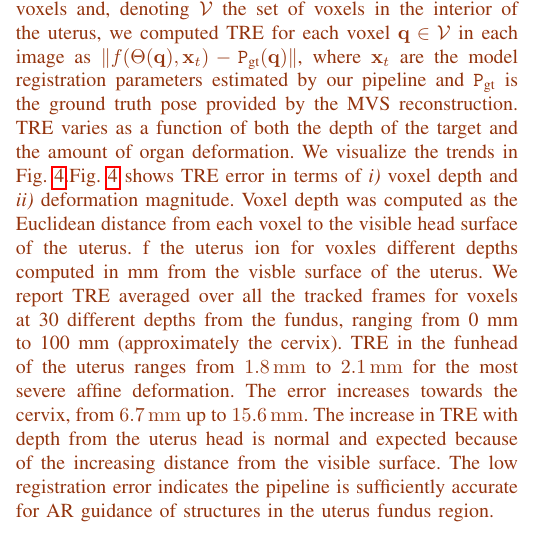
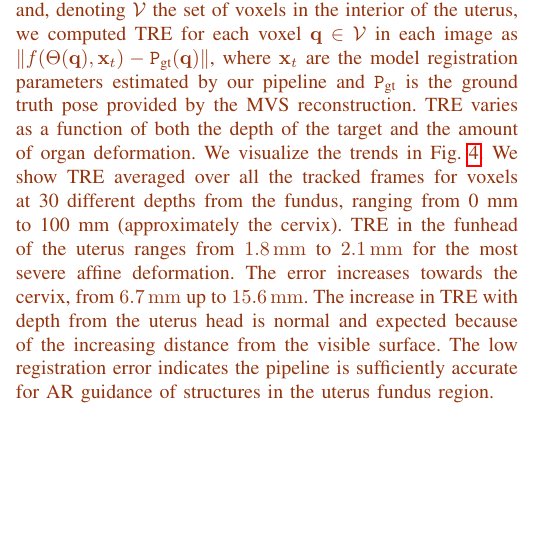
Before and after one commit to simogasp/TMIrecuded, a LaTeX paper (main.tex, which reads 6_experimental.tex): part of one column of page 6 of 11, cut so that both start at the same text, the shorter picture padded with empty space. Compiled offline with pdfLaTeX.

Commit message:
Update on Overleaf.

```diff
--- a/6_experimental.tex
+++ b/6_experimental.tex
@@ -37,7 +37,7 @@ More generally, the error distribution tends to increase towards the cervix (\SI
 synthetically deformed it to simulate different preoperative states with two kinds of deformations: isovolumetric affine deformations, and mechanical deformations~\cite{Collins2044} that simulate bending of the organ using a quadratic deformation law along a principal axis.
 We generated $10$ examples of each type, progressively increasing the amount of deformation magnitude. For each deformation $\Theta(\cdot)$, we applied our registration pipeline, using $\termName{N}{s}=15$ images for the initial registration step and $\termName{N}{gt}-\termName{N}{s}$ images for tracking.
 %non-rigid registration with the MVS model and we ran our tracker on the remaining $\termName{N}{gt}-\termName{N}{s}$ images.
-We discretized the model  with a grid of $100\times100\times100$ voxels and, denoting $\mathcal{V}$ the set of voxels in the interior of the uterus, we computed TRE for each voxel $\vet{q} \in \mathcal{V}$ in each image as $\| f( \Theta(\vet{q}),\mathbf{x}_t) -  \mat{P}_{\text{gt}}(\vet{q}) \|$, where $\vet{x}_t$ are the model registration parameters estimated by our pipeline and $\mat{P}_{\text{gt}}$ is the ground truth pose provided by the MVS reconstruction. TRE varies as a function of both the depth of the target and the amount of organ deformation. We visualize the trends in \fig{fig:TRE}.\fig{fig:TRE} shows TRE error in terms of \textit{i)} voxel depth and \textit{ii)} deformation magnitude. Voxel depth was computed as the Euclidean distance from each voxel to the visible head surface of the uterus. f the uterus ion for voxles different depths computed in mm from the  visble surface of the uterus. We report TRE averaged over all the tracked frames for voxels at 30 different depths from the fundus, ranging from 0 mm to 100 mm (approximately the cervix).
+We discretized the model  with a grid of $100\times100\times100$ voxels and, denoting $\mathcal{V}$ the set of voxels in the interior of the uterus, we computed TRE for each voxel $\vet{q} \in \mathcal{V}$ in each image as $\| f( \Theta(\vet{q}),\mathbf{x}_t) -  \mat{P}_{\text{gt}}(\vet{q}) \|$, where $\vet{x}_t$ are the model registration parameters estimated by our pipeline and $\mat{P}_{\text{gt}}$ is the ground truth pose provided by the MVS reconstruction. TRE varies as a function of both the depth of the target and the amount of organ deformation. We visualize the trends in \fig{fig:TRE}. We show TRE averaged over all the tracked frames for voxels at 30 different depths from the fundus, ranging from 0 mm to 100 mm (approximately the cervix).
 TRE in the funhead of the uterus ranges from $\SI{1.8}{\milli\metre}$ to $\SI{2.1}{\milli\metre}$ for the most severe affine deformation.
 The error increases towards the cervix, from $\SI{6.7}{\milli\metre}$ up to $\SI{15.6}{\milli\metre}$. The increase in TRE with depth from the uterus head is normal and expected because of the increasing distance from the visible surface. The low registration error indicates the pipeline is sufficiently accurate for AR guidance of structures in the uterus fundus region.
 }
```
